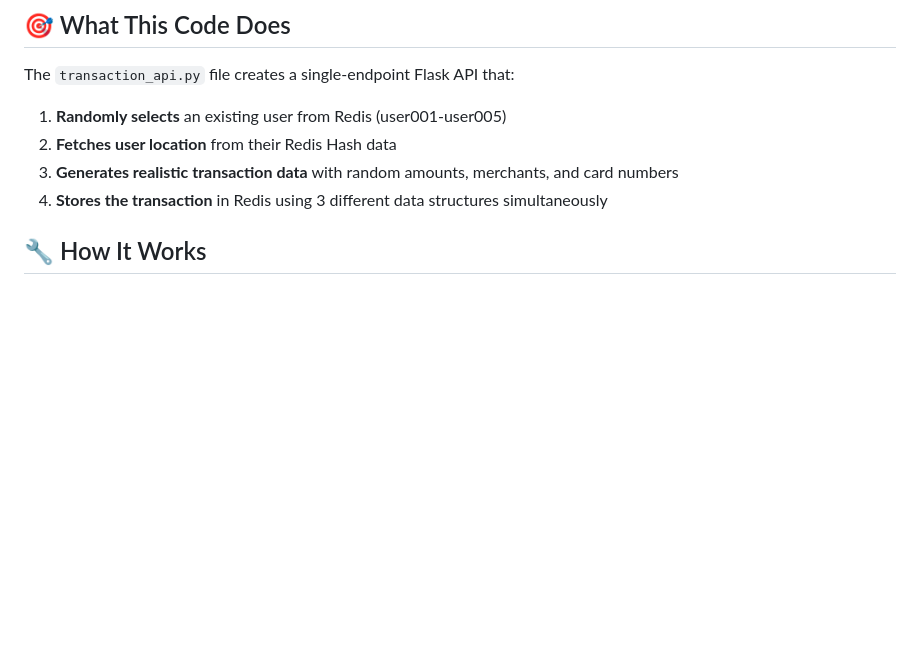
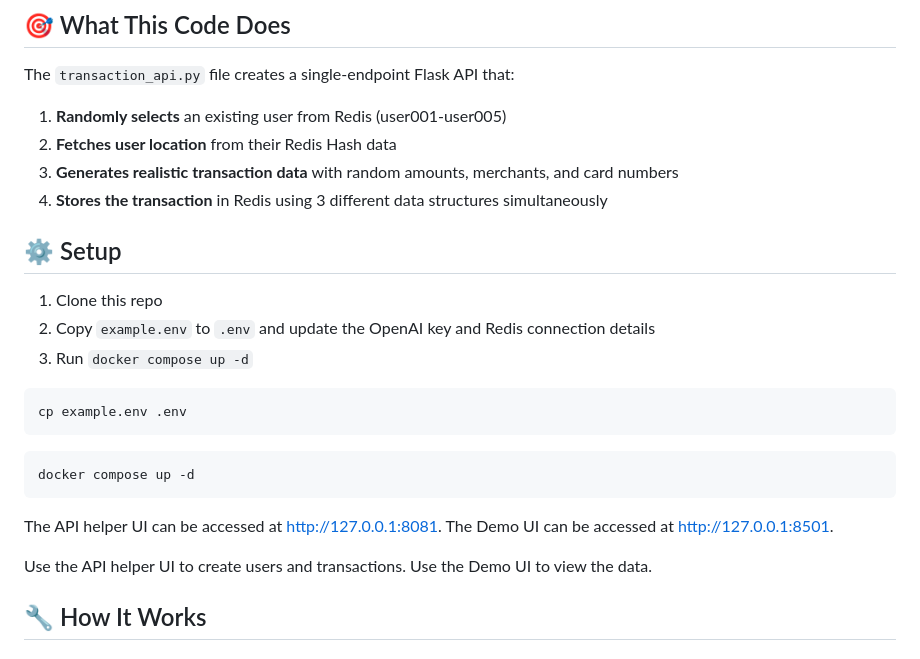
Before and after one commit to mminichino/sa-hackathon-demo, a Markdown page: README.md, the part around the change. Rendered like a GitHub page; blank space fills up the shorter version.

````diff
--- a/README.md
+++ b/README.md
@@ -10,6 +10,23 @@ The `transaction_api.py` file creates a single-endpoint Flask API that:
 2. **Fetches user location** from their Redis Hash data
 3. **Generates realistic transaction data** with random amounts, merchants, and card numbers
 4. **Stores the transaction** in Redis using 3 different data structures simultaneously
+
+## ⚙️ Setup
+1. Clone this repo
+2. Copy `example.env` to `.env` and update the OpenAI key and Redis connection details
+3. Run `docker compose up -d`
+
+```shell
+cp example.env .env
+```
+```shell
+docker compose up -d
+```
+
+The API helper UI can be accessed at http://127.0.0.1:8081.
+The Demo UI can be accessed at http://127.0.0.1:8501.
+
+Use the API helper UI to create users and transactions. Use the Demo UI to view the data.
 
 ## 🔧 How It Works
 
````
